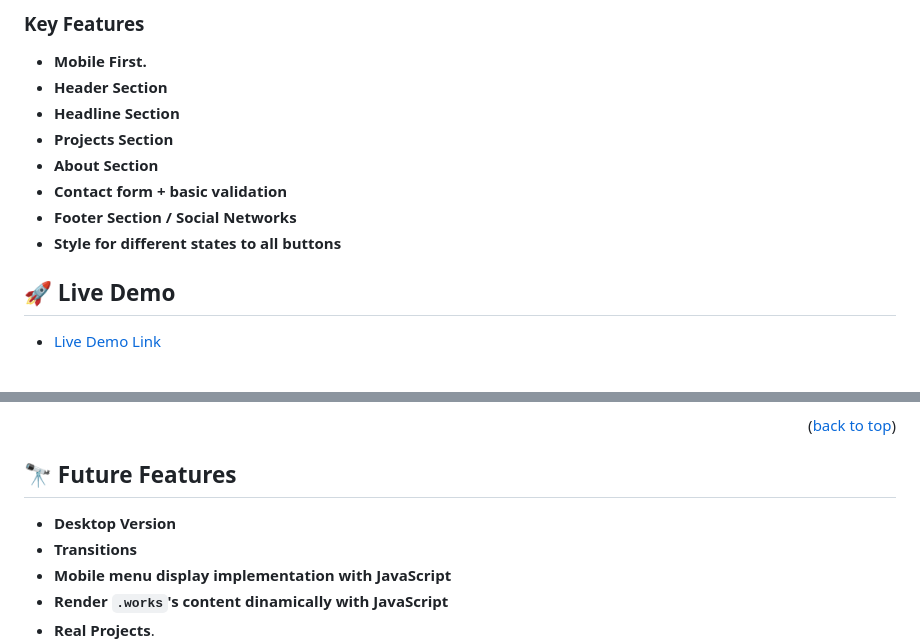
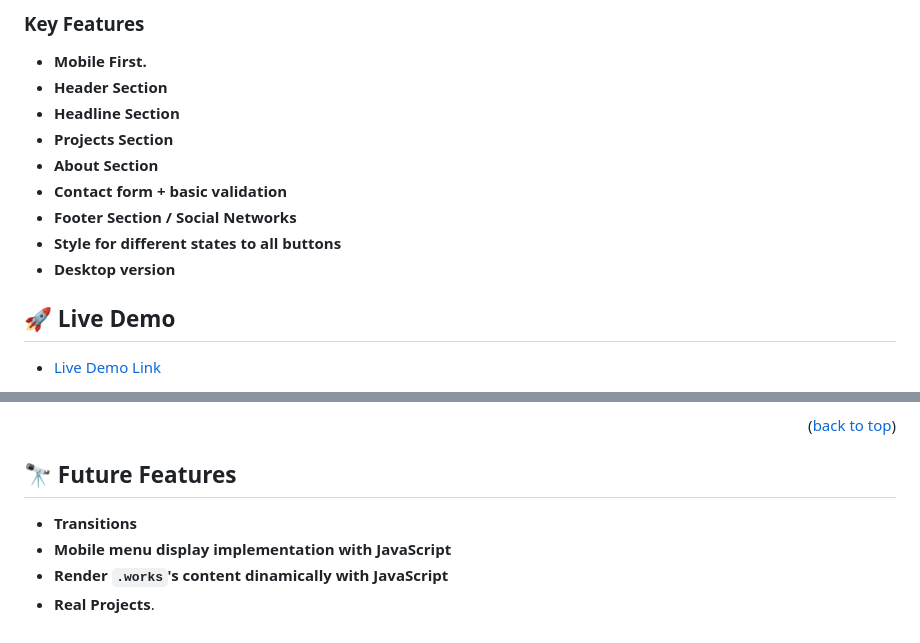
Before and after one commit to astroboyReloaded/astroboyReloaded.github.io, a Markdown page: README.md, 2 parts joined by grey strips. GitHub-like rendering.

Commit message:
Update README.md
**Move `Desktop version` to Key Features**

```diff
--- a/README.md
+++ b/README.md
@@ -61,6 +61,7 @@
 - **Contact form + basic validation**
 - **Footer Section / Social Networks**
 - **Style for different states to all buttons**
+- **Desktop version**
 
 <!-- LIVE DEMO -->
 
@@ -104,7 +105,6 @@
 
 ## 🔭 Future Features <a name="future-features"></a>
 
-- **Desktop Version**
 - **Transitions**
 - **Mobile menu display implementation with JavaScript**
 - **Render `.works`'s content dinamically with JavaScript**
```
